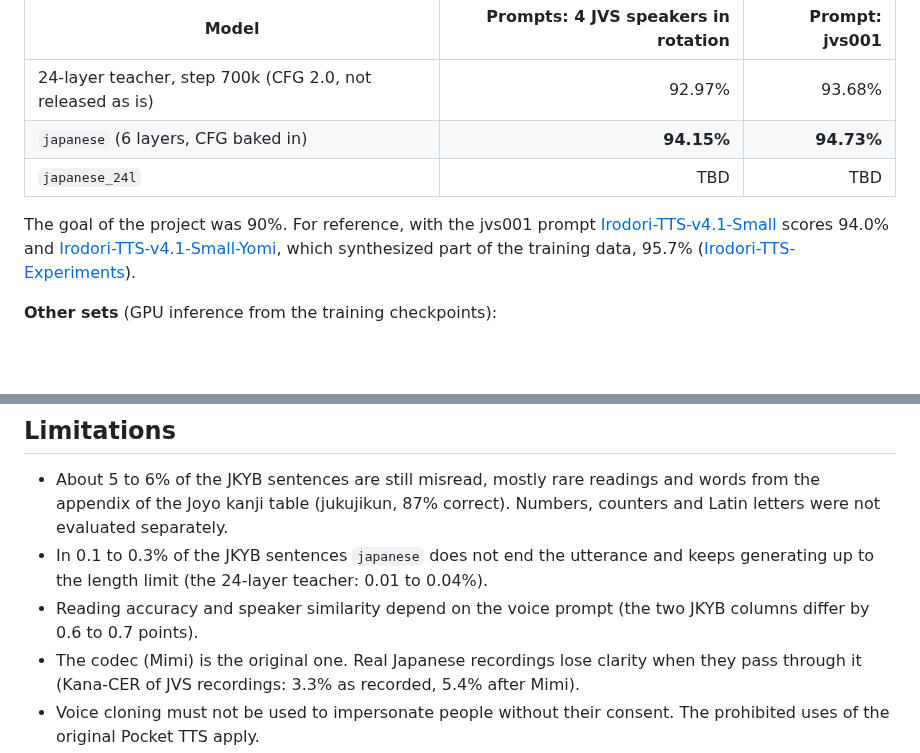
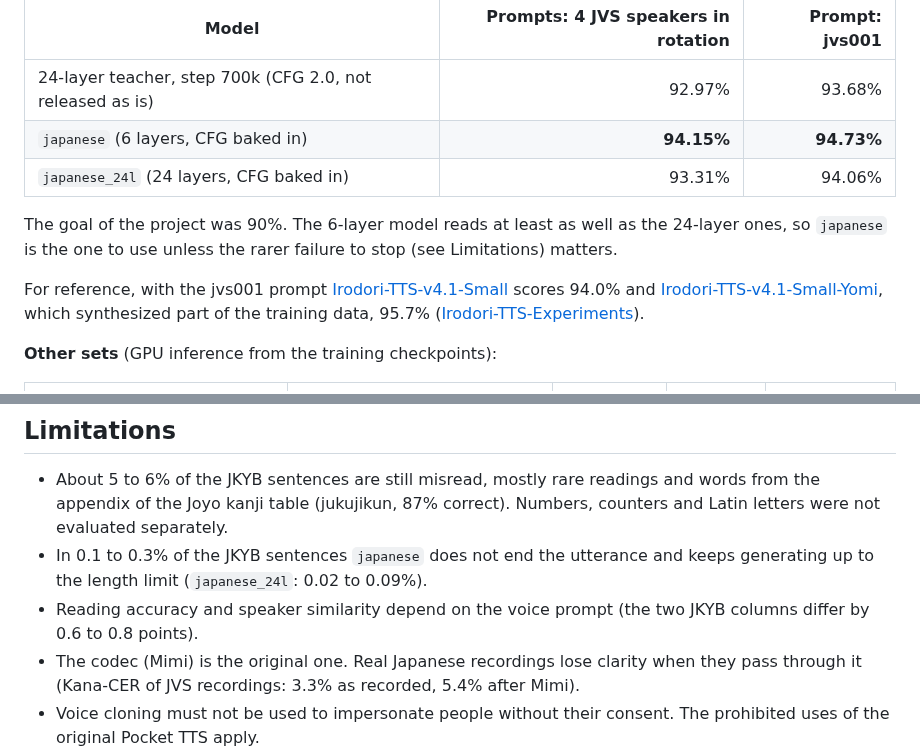
Before and after one commit to takuma104/pocket-tts-ja, a Markdown page: README.md, 2 parts joined by grey strips. Rendered like a GitHub page; blank space fills up the shorter version.

Commit message:
README: japanese_24l on the full JKYB (93.31% / 94.06%); plan: first release without M2
The user heard periodic, metallic artifacts on consonants with both fine-tuned decoders, so the
first release keeps the original Mimi. The reference numbers with the decoder (student, full
JKYB 95.09% / 95.20%) are recorded in the plan.

Co-Authored-By: Claude Opus 5.5 <noreply@anthropic.com>
Claude-Session: https://claude.ai/code/session_01JeacE8imr3xdQywkMQp4qn

```diff
--- a/README.md
+++ b/README.md
@@ -48,9 +48,12 @@ whose target word is read correctly.
 |---|---:|---:|
 | 24-layer teacher, step 700k (CFG 2.0, not released as is) | 92.97% | 93.68% |
 | `japanese` (6 layers, CFG baked in) | **94.15%** | **94.73%** |
-| `japanese_24l` | TBD | TBD |
+| `japanese_24l` (24 layers, CFG baked in) | 93.31% | 94.06% |
 
-The goal of the project was 90%. For reference, with the jvs001 prompt
+The goal of the project was 90%. The 6-layer model reads at least as well as the 24-layer ones,
+so `japanese` is the one to use unless the rarer failure to stop (see Limitations) matters.
+
+For reference, with the jvs001 prompt
 [Irodori-TTS-v4.1-Small](https://huggingface.co/Aratako/Irodori-TTS-v4.1-Small) scores 94.0% and
 [Irodori-TTS-v4.1-Small-Yomi](https://huggingface.co/takuma104/Irodori-TTS-v4.1-Small-Yomi), which
 synthesized part of the training data, 95.7%
@@ -122,9 +125,9 @@ ReazonSpeech is not used. JVS and JSUT are used for evaluation only.
   appendix of the Joyo kanji table (jukujikun, 87% correct). Numbers, counters and Latin letters were not
   evaluated separately.
 - In 0.1 to 0.3% of the JKYB sentences `japanese` does not end the utterance and keeps generating
-  up to the length limit (the 24-layer teacher: 0.01 to 0.04%).
+  up to the length limit (`japanese_24l`: 0.02 to 0.09%).
 - Reading accuracy and speaker similarity depend on the voice prompt (the two JKYB columns differ
-  by 0.6 to 0.7 points).
+  by 0.6 to 0.8 points).
 - The codec (Mimi) is the original one. Real Japanese recordings lose clarity when they pass
   through it (Kana-CER of JVS recordings: 3.3% as recorded, 5.4% after Mimi).
 - Voice cloning must not be used to impersonate people without their consent. The prohibited uses
```
Also changed, not shown: docs/plans/ja_finetune_plan.md (+3 -0 lines).
